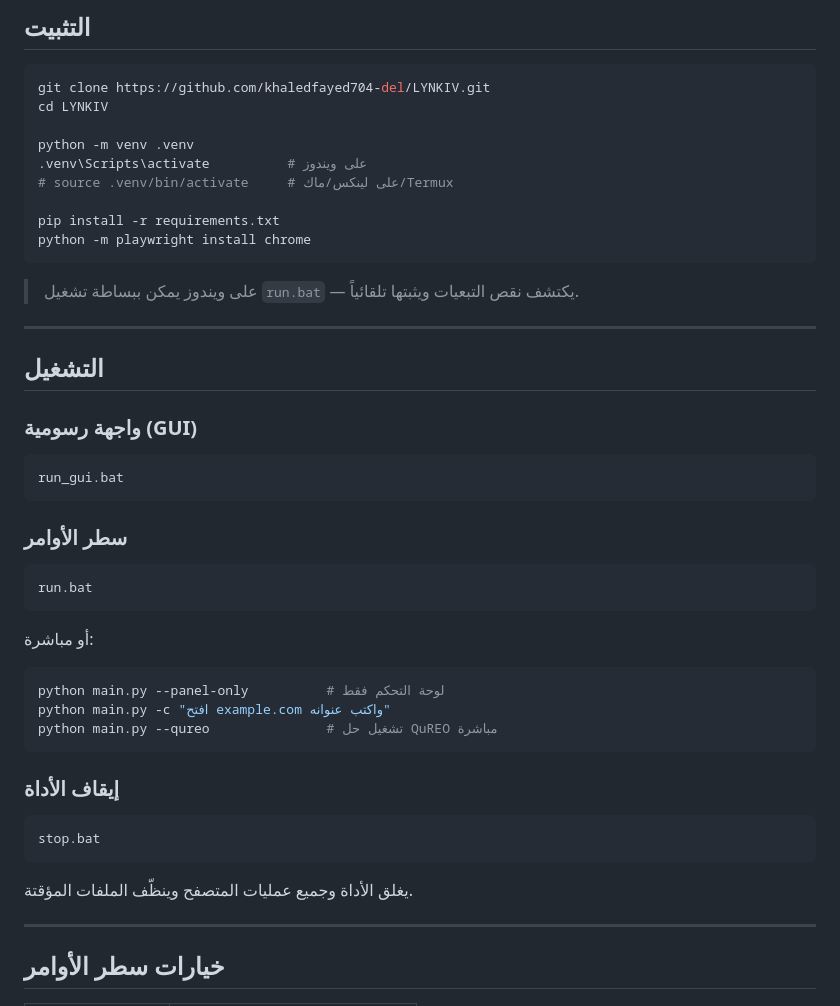
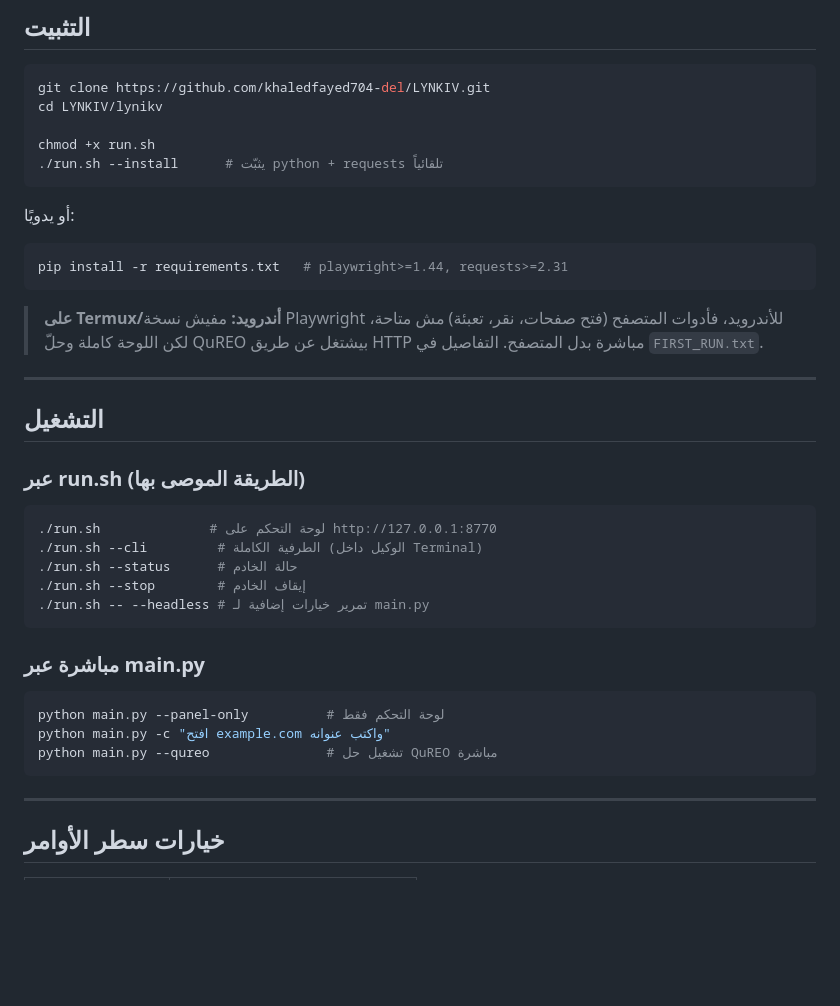
Before and after one commit to khaledfayed704-del/LYNKIV, a Markdown page: README.md, the part around one of its changes. Drawn GitHub-style; blank space fills up the shorter version.

````diff
--- a/README.md
+++ b/README.md
@@ -56,49 +56,43 @@
 
 ```bash
 git clone https://github.com/khaledfayed704-del/LYNKIV.git
-cd LYNKIV
+cd LYNKIV/lynikv
 
-python -m venv .venv
-.venv\Scripts\activate          # على ويندوز
-# source .venv/bin/activate     # على لينكس/ماك/Termux
-
-pip install -r requirements.txt
-python -m playwright install chrome
+chmod +x run.sh
+./run.sh --install      # يثبّت python + requests تلقائياً
 ```
 
-> على ويندوز يمكن ببساطة تشغيل `run.bat` — يكتشف نقص التبعيات ويثبتها تلقائياً.
+أو يدويًا:
+
+```bash
+pip install -r requirements.txt   # playwright>=1.44, requests>=2.31
+```
+
+> **على Termux/أندرويد:** مفيش نسخة Playwright للأندرويد، فأدوات المتصفح
+> (فتح صفحات، نقر، تعبئة) مش متاحة، لكن اللوحة كاملة وحلّ QuREO بيشتغل عن
+> طريق HTTP مباشرة بدل المتصفح. التفاصيل في `FIRST_RUN.txt`.
 
 ---
 
 ## التشغيل
 
-### واجهة رسومية (GUI)
+### عبر run.sh (الطريقة الموصى بها)
 
-```bat
-run_gui.bat
+```bash
+./run.sh              # لوحة التحكم على http://127.0.0.1:8770
+./run.sh --cli         # الطرفية الكاملة (الوكيل داخل Terminal)
+./run.sh --status      # حالة الخادم
+./run.sh --stop        # إيقاف الخادم
+./run.sh -- --headless # تمرير خيارات إضافية لـ main.py
 ```
 
-### سطر الأوامر
-
-```bat
-run.bat
-```
-
-أو مباشرة:
+### مباشرة عبر main.py
 
 ```bash
 python main.py --panel-only          # لوحة التحكم فقط
 python main.py -c "افتح example.com واكتب عنوانه"
 python main.py --qureo               # تشغيل حل QuREO مباشرة
 ```
-
-### إيقاف الأداة
-
-```bat
-stop.bat
-```
-
-يغلق الأداة وجميع عمليات المتصفح وينظّف الملفات المؤقتة.
 
 ---
 
````
Also changed, not shown: other parts of README.md (+42 -40 lines).
